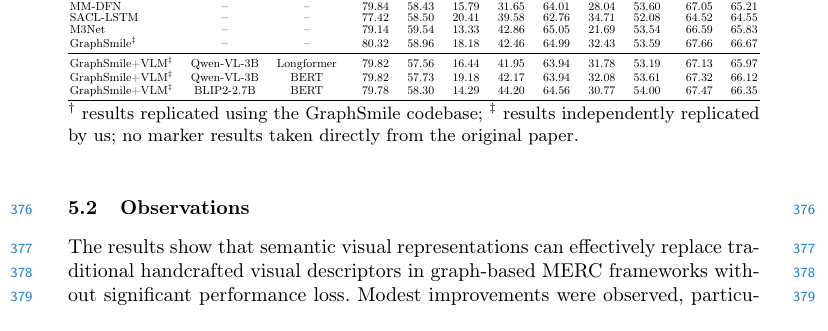
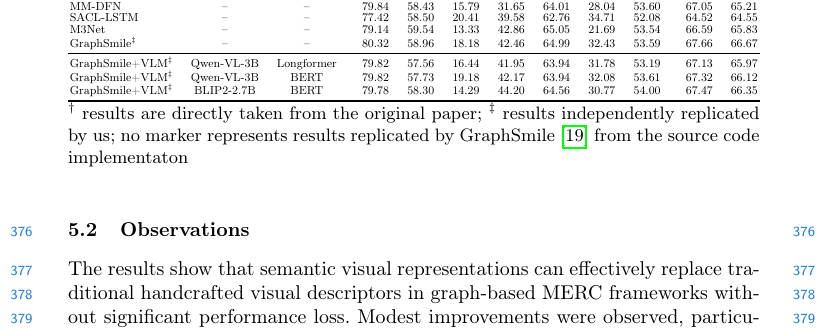
Before and after one commit to jubaer36/hopeful-paper, a LaTeX paper (main.tex): part of page 13 of 17, cut so that both start at the same text. Compiled offline with pdfLaTeX.

Commit message:
dagger updated

```diff
--- a/main.tex
+++ b/main.tex
@@ -474,7 +474,7 @@ On MELD, gains were smaller. BLIP-2 with BERT yielded the best VLM performance (
   }}
   \begin{minipage}{\textwidth}
     \small
-    $^\dagger$~results replicated using the GraphSmile codebase; $^\ddagger$~results independently replicated by us; no marker~results taken directly from the original paper.
+    $^\dagger$~results are directly taken from the original paper; $^\ddagger$~results independently replicated by us; no marker represents results replicated by GraphSmile~\cite{li2024graphsmile} from the source code implementaton
   \end{minipage}
 \end{table}
 
```
Also changed, not shown: main.pdf, 1 other file.
